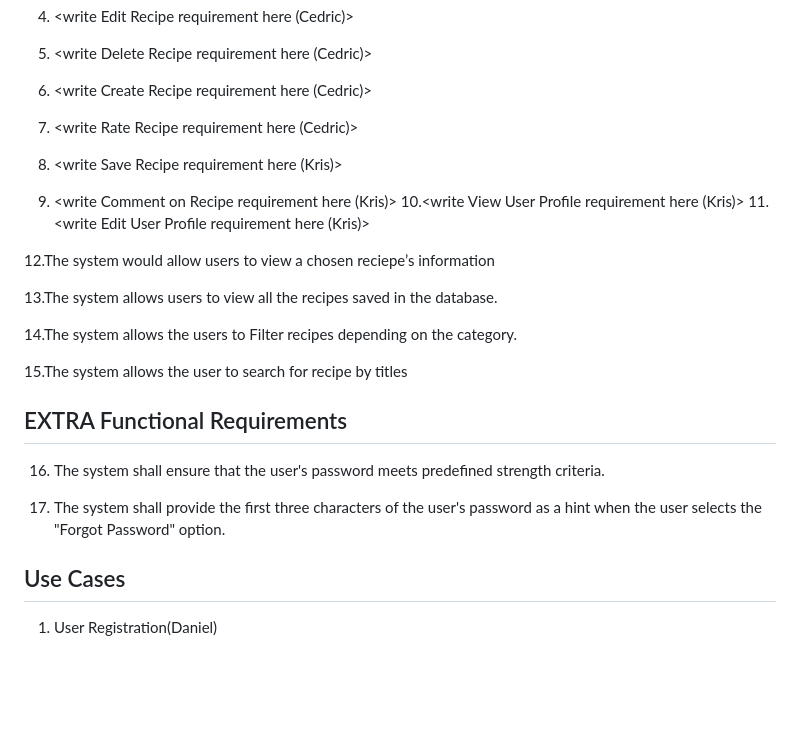
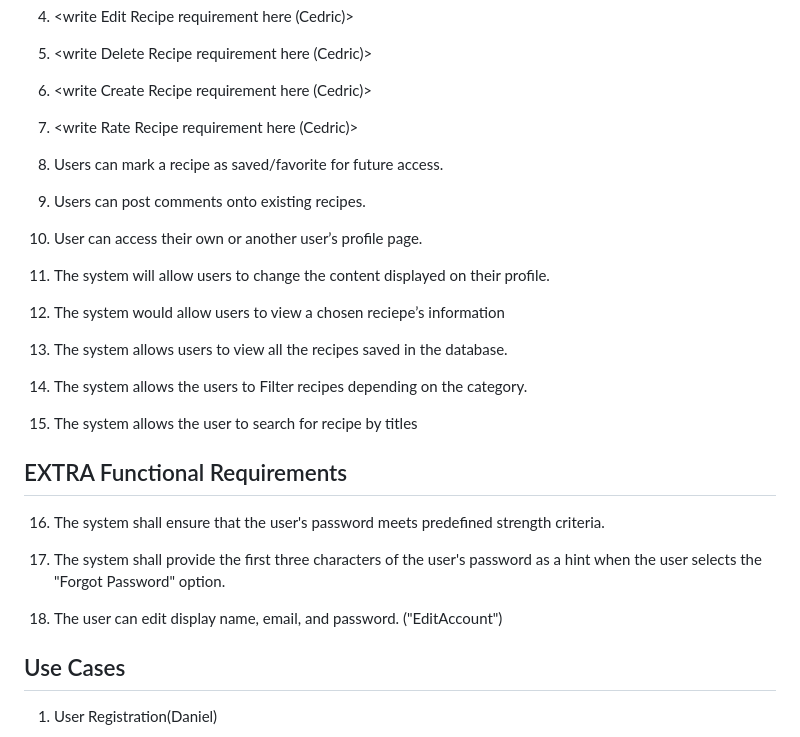
Before and after one commit to Hla-Naing/CMPE131_Recipewebapp, a Markdown page: requirements.md, the part around one of its changes. GitHub-like rendering; blank space fills up the shorter version.

Commit message:
Added 4 primary functional requirements (SaveRecipe, CommentRecipe, ViewProfile, EditProfile) and 1 extra requirement (EditAccount)

```diff
--- a/requirements.md
+++ b/requirements.md
@@ -11,18 +11,18 @@
 5. <write Delete Recipe requirement here (Cedric)>
 6. <write Create Recipe requirement here (Cedric)>
 7. <write Rate Recipe requirement here (Cedric)>
-8. <write Save Recipe requirement here (Kris)>
-9. <write Comment on Recipe requirement here (Kris)>
-10.<write View User Profile requirement here (Kris)>
-11.<write Edit User Profile requirement here (Kris)>
+8. Users can mark a recipe as saved/favorite for future access.
+9. Users can post comments onto existing recipes.
+10. User can access their own or another user’s profile page.
+11. The system will allow users to change the content displayed on their profile.
 
-12.The system would allow users to view a chosen reciepe’s information
+12. The system would allow users to view a chosen reciepe’s information
 
-13.The system allows users to view all the recipes saved in the database.
+13. The system allows users to view all the recipes saved in the database.
 
-14.The system allows the users to Filter recipes depending on the category.
+14. The system allows the users to Filter recipes depending on the category.
 
-15.The system allows the user to search for recipe by titles
+15. The system allows the user to search for recipe by titles
 
 ## EXTRA Functional Requirements
 
@@ -30,6 +30,7 @@
 
 17. The system shall provide the first three characters of the user's password as a hint when the user selects the "Forgot Password" option.
 
+18. The user can edit display name, email, and password. ("EditAccount")
 ## Use Cases
 
 1. User Registration(Daniel)
```
Also changed, not shown: other parts of requirements.md (+71 -85 lines).
